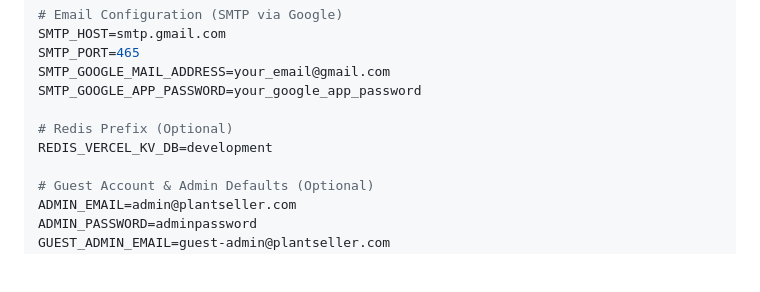
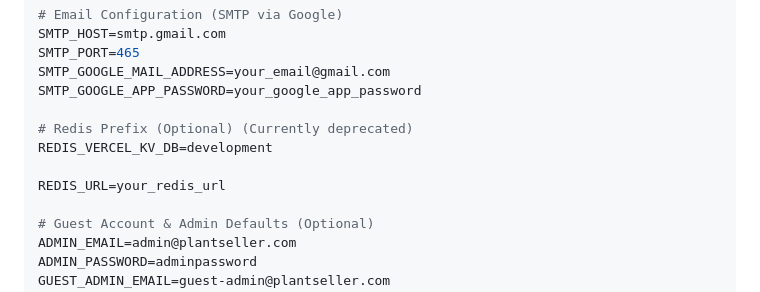
Before and after one commit to piyushraj2340/Plant-Selling-Website, a Markdown page: README.md, the part around the change. Rendered like a GitHub page; blank space fills up the shorter version.

Commit message:
docs: add REDIS_URL to environment variables and mark REDIS_VERCEL_KV_DB as deprecated in README

```diff
--- a/README.md
+++ b/README.md
@@ -167,8 +167,10 @@ SMTP_PORT=465
 SMTP_GOOGLE_MAIL_ADDRESS=your_email@gmail.com
 SMTP_GOOGLE_APP_PASSWORD=your_google_app_password
 
-# Redis Prefix (Optional)
+# Redis Prefix (Optional) (Currently deprecated)
 REDIS_VERCEL_KV_DB=development
+
+REDIS_URL=your_redis_url
 
 # Guest Account & Admin Defaults (Optional)
 ADMIN_EMAIL=admin@plantseller.com
```
